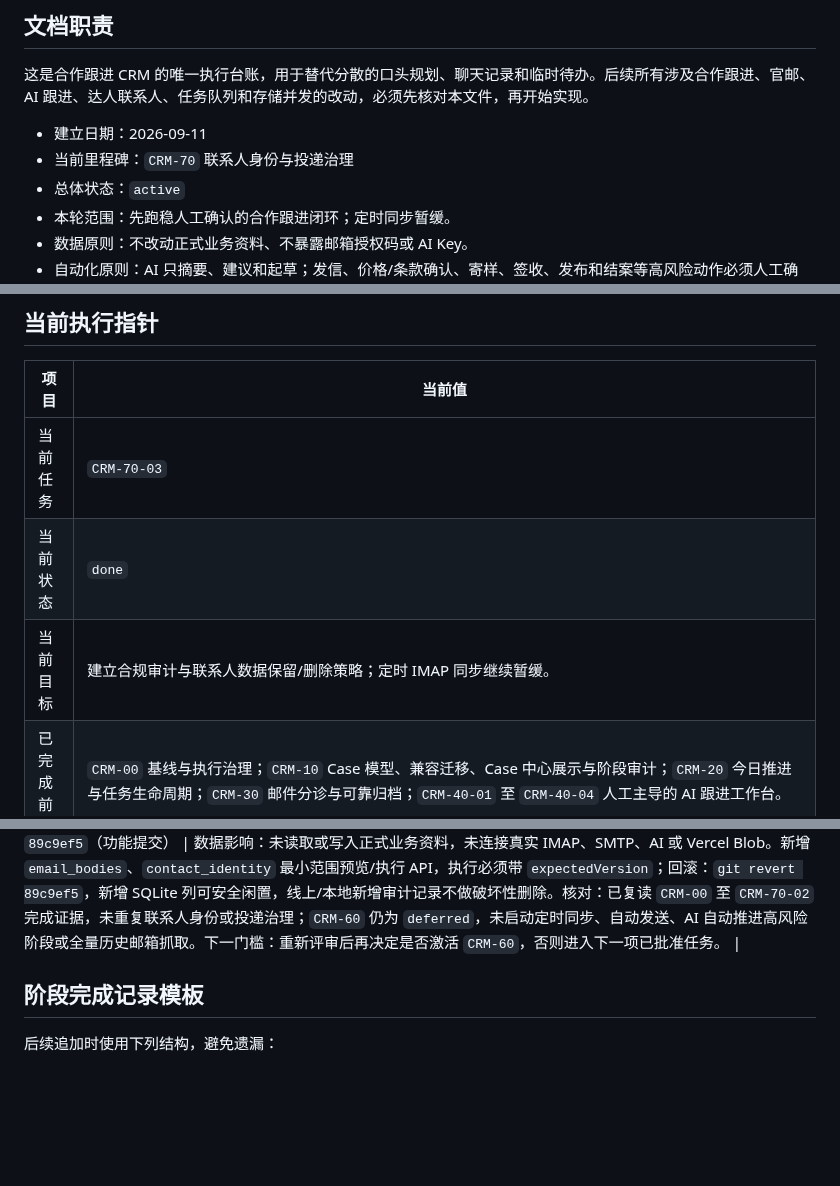
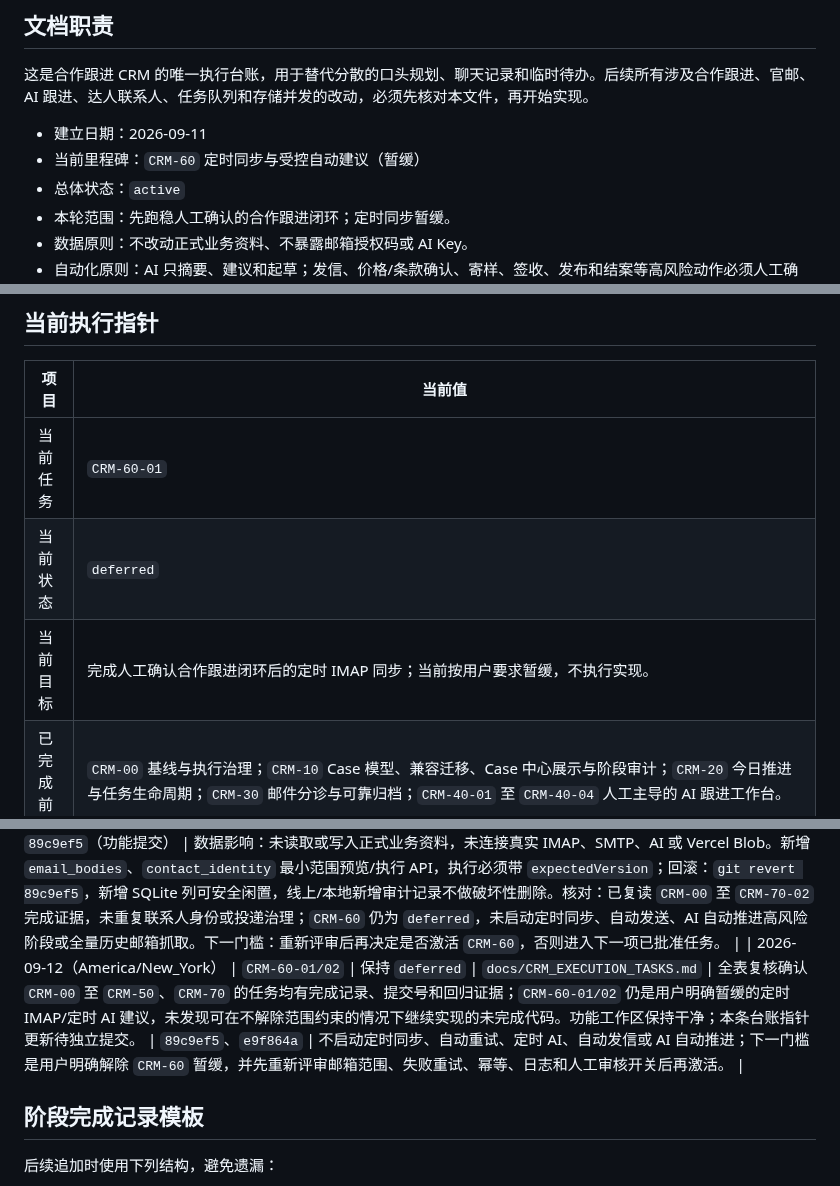
Before and after one commit to goog205118-art/BPPPPPPPPPDDDD, a Markdown page: docs/CRM_EXECUTION_TASKS.md, 3 parts joined by grey strips. GitHub-like rendering; blank space fills up the shorter version.

Commit message:
docs(crm): record deferred sync checkpoint

```diff
--- a/docs/CRM_EXECUTION_TASKS.md
+++ b/docs/CRM_EXECUTION_TASKS.md
@@ -5,7 +5,7 @@
 这是合作跟进 CRM 的唯一执行台账，用于替代分散的口头规划、聊天记录和临时待办。后续所有涉及合作跟进、官邮、AI 跟进、达人联系人、任务队列和存储并发的改动，必须先核对本文件，再开始实现。
 
 - 建立日期：2026-09-11
-- 当前里程碑：`CRM-70` 联系人身份与投递治理
+- 当前里程碑：`CRM-60` 定时同步与受控自动建议（暂缓）
 - 总体状态：`active`
 - 本轮范围：先跑稳人工确认的合作跟进闭环；定时同步暂缓。
 - 数据原则：不改动正式业务资料、不暴露邮箱授权码或 AI Key。
@@ -37,9 +37,9 @@
 
 | 项目 | 当前值 |
 | --- | --- |
-| 当前任务 | `CRM-70-03` |
-| 当前状态 | `done` |
-| 当前目标 | 建立合规审计与联系人数据保留/删除策略；定时 IMAP 同步继续暂缓。 |
+| 当前任务 | `CRM-60-01` |
+| 当前状态 | `deferred` |
+| 当前目标 | 完成人工确认合作跟进闭环后的定时 IMAP 同步；当前按用户要求暂缓，不执行实现。 |
 | 已完成前序 | `CRM-00` 基线与执行治理；`CRM-10` Case 模型、兼容迁移、Case 中心展示与阶段审计；`CRM-20` 今日推进与任务生命周期；`CRM-30` 邮件分诊与可靠归档；`CRM-40-01` 至 `CRM-40-04` 人工主导的 AI 跟进工作台。 |
 | 禁止提前启动 | `CRM-60` 定时同步、自动发送、AI 自动推进高风险阶段。 |
 | 最近已验证基线 | `npm.cmd run check`、`npm.cmd run test:compliance-retention`、`npm.cmd run test:followup-ai-stage-application`、`npm.cmd run test:followup-ai-draft-send`、`npm.cmd run test:followup-ai-analysis`、`npm.cmd run test:followup-ai-context`、`npm.cmd run test:followup-isolation`、`npm.cmd run test:crm-regression`、`npm.cmd run test:case-display`、`npm.cmd run test:action-task-storage`、`npm.cmd run test:today-action-center`、`npm.cmd run test:task-collaboration`、`npm.cmd run test:mail-routing-score`、`npm.cmd run test:mail-triage-console`、`npm.cmd run test:mail-triage-case-actions`、`npm.cmd run test:mail-triage-lead`、`npm.cmd run test:storage-concurrency`、`npm.cmd run test:storage-record-transaction`、`npm.cmd run test:online-record-store`、`npm.cmd run test:storage-audit-conflict`、`npm.cmd run test:contact-identity`、`npm.cmd run test:delivery-governance`、Python AST 解析、`git diff --check`（最近功能提交 `89c9ef5`；验证证据与完成记录已在本台账检查点归档）。 |
@@ -194,6 +194,7 @@
 | 2026-09-12（America/New_York） | `CRM-70-02` | `active -> done` | `tools/delivery-governance-domain.cjs`、`tools/delivery-governance-regression-test.cjs`、`tools/contact-domain.cjs`、`tools/mail-sync.cjs`、`tools/sqlite_store.py`、`docs/SCHEMA.md`、`package.json` | `npm.cmd run test:delivery-governance`、`npm.cmd run check`、`npm.cmd run test:contact-identity`、`npm.cmd run test:mail-routing-score`、`npm.cmd run test:followup-isolation`、`npm.cmd run test:crm-regression`、`npm.cmd run test:followup-ai-context`、`npm.cmd run test:followup-ai-analysis`、`npm.cmd run test:followup-ai-draft-send`、`npm.cmd run test:followup-ai-stage-application`、`npm.cmd run test:mail-triage-console`、`npm.cmd run test:mail-triage-case-actions`、`npm.cmd run test:mail-triage-lead`、`npm.cmd run test:storage-concurrency`、`npm.cmd run test:storage-record-transaction`、`npm.cmd run test:online-record-store`、`npm.cmd run test:storage-audit-conflict`、Python AST 解析与 `git diff --check` 全部通过。专项回归覆盖正常发送允许、退订/黑名单/无效/已退信拦截、7 天 3 次频控、不同品牌隔离、Message-ID 线程匹配、尖括号兼容、跨品牌共享邮箱歧义保留分诊、SQLite 字段往返与旧字段兼容。 | `cb7b381`（功能提交） | 数据影响：新增投递状态、来源、失败证据、联系人黑名单和发送频控策略字段；SMTP 成功记为 `accepted`，退信/失败仅在现有人工 IMAP 同步时识别并更新出站事件/联系人，无法唯一匹配的通知保留在 `mailInbox`，不自动猜测品牌或 Case。未读取或写入正式业务资料，未连接真实 IMAP、SMTP、AI 或 Vercel Blob，未启动 `CRM-60`。回滚：`git revert cb7b381`；新增 SQLite 列可安全闲置，已追加的本地/线上审计或业务记录不做破坏性删除，正式降级前先导出。核对：已复读 `CRM-00` 至 `CRM-70-01` 完成证据，本阶段未重复联系人身份建模、邮件路由、AI 发信或存储并发改造；未启动自动发送、AI 自动推进或 `CRM-60`。下一门槛：仅激活 `CRM-70-03`，先定义最小保留范围、按品牌/联系人删除与审计留痕，再评估界面和存储执行。 |
 | 2026-09-12（America/New_York） | `CRM-70-03` | `planned -> active` | `docs/CRM_EXECUTION_TASKS.md` | 已复读当前执行指针与最近三条日志；确认 `CRM-70-01/02` 已完成，现有正文按保留期清理，但尚无按品牌/联系人执行的删除边界、删除审计和受保护证据规则。 | 待提交 | 本阶段只建立最小化留存与删除领域契约：可按品牌、联系人、邮件正文/摘要范围预览并执行；正文优先清除、联系人身份可软删除、Case/合作/退订/黑名单证据默认受保护；删除请求必须带原因并产生追加式审计记录。不得启动 `CRM-60` 定时同步、自动发送、AI 自动推进或全量历史邮箱/附件抓取。 |
 | 2026-09-12（America/New_York） | `CRM-70-03` | `active -> done` | `tools/compliance-retention-domain.cjs`、`tools/compliance-retention-regression-test.cjs`、`api/[...route].mjs`、`tools/local-server.cjs`、`tools/contact-domain.cjs`、`tools/online-record-store.cjs`、`tools/sqlite_store.py`、`docs/SCHEMA.md`、`package.json` | `npm.cmd run test:compliance-retention`、`npm.cmd run check`、Python AST 解析、`git diff --check`，以及 AI 跟进上下文/分析/草稿发信/阶段应用、Case 展示、今日推进、任务协作、邮件分诊、存储并发/事务/线上记录/审计冲突、联系人身份、投递治理等既有回归全部通过。专项回归确认：跨品牌联系人删除拒绝；正文清除后摘要、Message-ID、线程、路由、退订、黑名单和投递失败证据保留；Case、合作记录、达人、待开发达人不删除；联系人只软删除；原因/操作者/品牌/联系人/影响数量写入 `complianceAudit`；`requestId` 幂等；`dryRun` 不写入；SQLite 字段与审计可往返。 | `89c9ef5`（功能提交） | 数据影响：未读取或写入正式业务资料，未连接真实 IMAP、SMTP、AI 或 Vercel Blob。新增 `email_bodies`、`contact_identity` 最小范围预览/执行 API，执行必须带 `expectedVersion`；回滚：`git revert 89c9ef5`，新增 SQLite 列可安全闲置，线上/本地新增审计记录不做破坏性删除。核对：已复读 `CRM-00` 至 `CRM-70-02` 完成证据，未重复联系人身份或投递治理；`CRM-60` 仍为 `deferred`，未启动定时同步、自动发送、AI 自动推进高风险阶段或全量历史邮箱抓取。下一门槛：重新评审后再决定是否激活 `CRM-60`，否则进入下一项已批准任务。 |
+| 2026-09-12（America/New_York） | `CRM-60-01/02` | 保持 `deferred` | `docs/CRM_EXECUTION_TASKS.md` | 全表复核确认 `CRM-00` 至 `CRM-50`、`CRM-70` 的任务均有完成记录、提交号和回归证据；`CRM-60-01/02` 仍是用户明确暂缓的定时 IMAP/定时 AI 建议，未发现可在不解除范围约束的情况下继续实现的未完成代码。功能工作区保持干净；本条台账指针更新待独立提交。 | `89c9ef5`、`e9f864a` | 不启动定时同步、自动重试、定时 AI、自动发信或 AI 自动推进；下一门槛是用户明确解除 `CRM-60` 暂缓，并先重新评审邮箱范围、失败重试、幂等、日志和人工审核开关后再激活。 |
 
 ## 阶段完成记录模板
 
```
